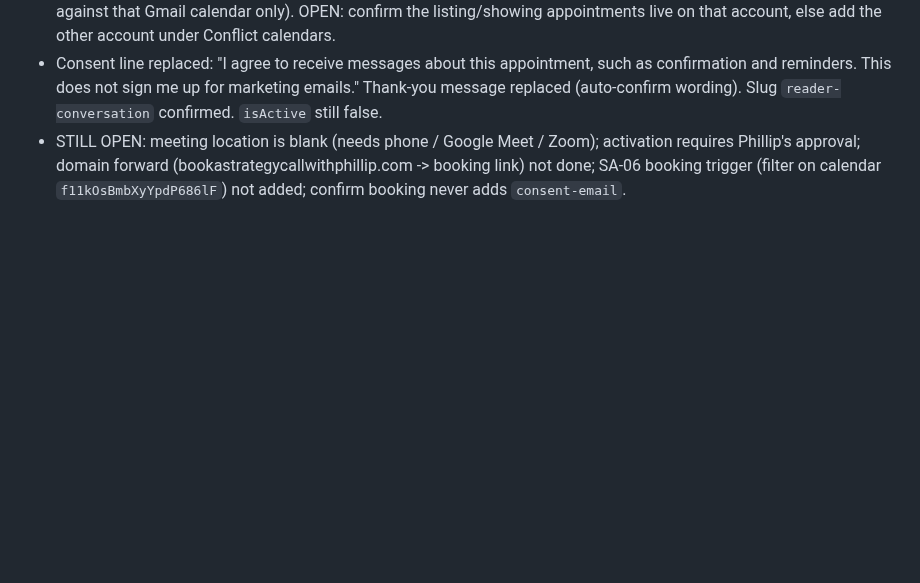
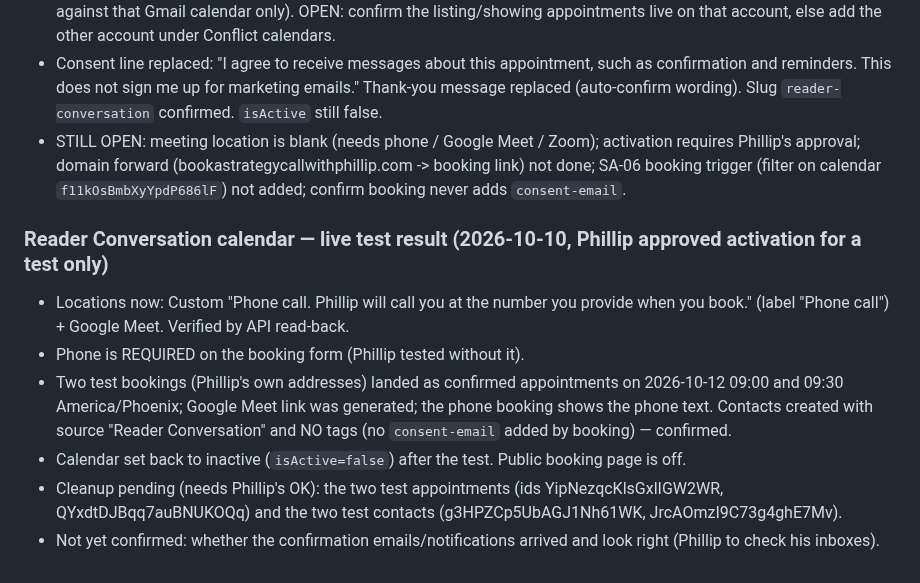
Before and after one commit to pwil93534-glitch/newbuild-connect, a Markdown page: surprise-advantage/docs/GHL_BUILD_STATUS.md, the part around the change. Rendered like a GitHub page; blank space fills up the shorter version.

Commit message:
Record Reader Conversation calendar live test results
Co-Authored-By: Claude Sonnet 5.5 <noreply@anthropic.com>
Claude-Session: https://claude.ai/code/session_01VbJV6AZpWDuLUPsyoNSV3J

```diff
--- a/surprise-advantage/docs/GHL_BUILD_STATUS.md
+++ b/surprise-advantage/docs/GHL_BUILD_STATUS.md
@@ -86,3 +86,11 @@ GHL has no "Create pipeline" button for this account (white-label), so an unused
 - Google Calendar already connected for Phillip: `pwil93534@gmail.com` (bookings added there; conflicts checked against that Gmail calendar only). OPEN: confirm the listing/showing appointments live on that account, else add the other account under Conflict calendars.
 - Consent line replaced: "I agree to receive messages about this appointment, such as confirmation and reminders. This does not sign me up for marketing emails." Thank-you message replaced (auto-confirm wording). Slug `reader-conversation` confirmed. `isActive` still false.
 - STILL OPEN: meeting location is blank (needs phone / Google Meet / Zoom); activation requires Phillip's approval; domain forward (bookastrategycallwithphillip.com -> booking link) not done; SA-06 booking trigger (filter on calendar `f11kOsBmbXyYpdP686lF`) not added; confirm booking never adds `consent-email`.
+
+### Reader Conversation calendar — live test result (2026-10-10, Phillip approved activation for a test only)
+- Locations now: Custom "Phone call. Phillip will call you at the number you provide when you book." (label "Phone call") + Google Meet. Verified by API read-back.
+- Phone is REQUIRED on the booking form (Phillip tested without it).
+- Two test bookings (Phillip's own addresses) landed as confirmed appointments on 2026-10-12 09:00 and 09:30 America/Phoenix; Google Meet link was generated; the phone booking shows the phone text. Contacts created with source "Reader Conversation" and NO tags (no `consent-email` added by booking) — confirmed.
+- Calendar set back to inactive (`isActive=false`) after the test. Public booking page is off.
+- Cleanup pending (needs Phillip's OK): the two test appointments (ids YipNezqcKlsGxlIGW2WR, QYxdtDJBqq7auBNUKOQq) and the two test contacts (g3HPZCp5UbAGJ1Nh61WK, JrcAOmzI9C73g4ghE7Mv).
+- Not yet confirmed: whether the confirmation emails/notifications arrived and look right (Phillip to check his inboxes).
```
